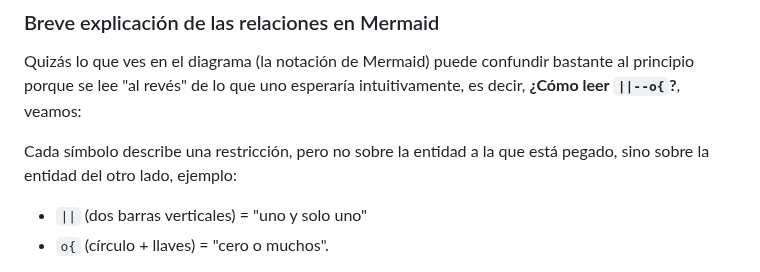
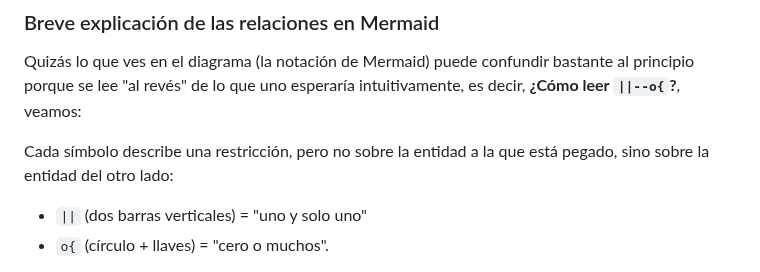
Before and after one commit to GabTS75/vectorsec-project, a Markdown page: modulo4-base-datos/README.md, the part around the change. Drawn GitHub-style.

Commit message:
Readme Ok

```diff
--- a/modulo4-base-datos/README.md
+++ b/modulo4-base-datos/README.md
@@ -94,7 +94,7 @@ erDiagram
 
 Quizás lo que ves en el diagrama (la notación de Mermaid) puede confundir bastante al principio porque se lee "al revés" de lo que uno esperaría intuitivamente, es decir, **¿Cómo leer `||--o{`?**, veamos:
 
-Cada símbolo describe una restricción, pero no sobre la entidad a la que está pegado, sino sobre la entidad del otro lado, ejemplo:
+Cada símbolo describe una restricción, pero no sobre la entidad a la que está pegado, sino sobre la entidad del otro lado:
 
 - `||` (dos barras verticales) = "uno y solo uno"
 - `o{` (círculo + llaves) = "cero o muchos".
```
